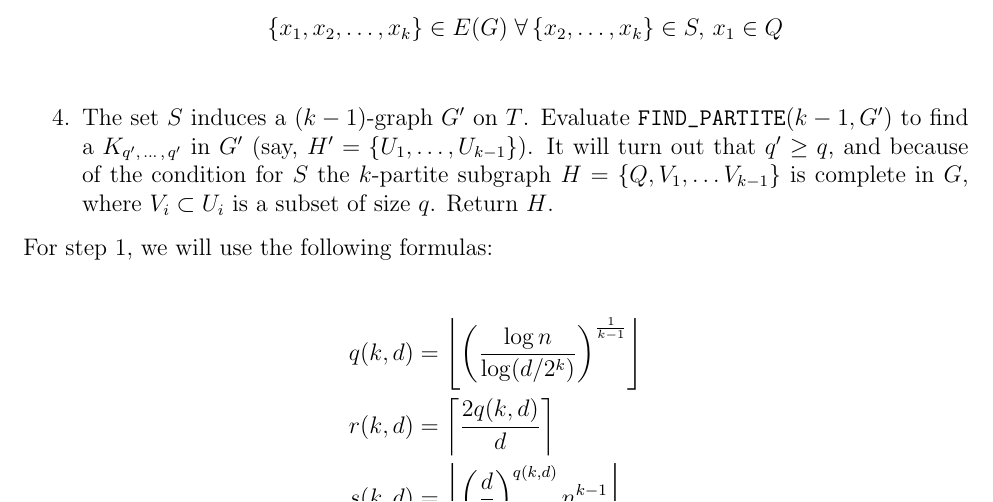
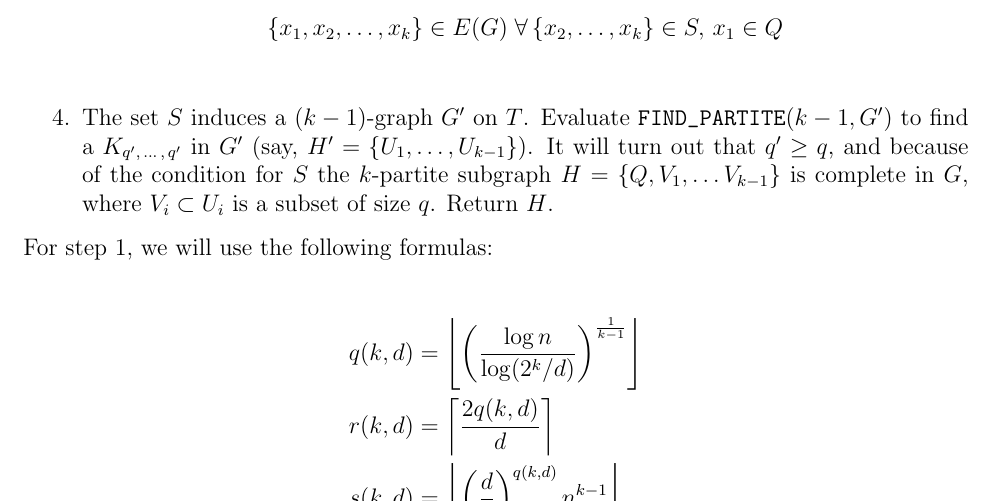
Before and after one commit to ferranEspuna/TFM, a LaTeX document (src/recursive.tex): part of page 1 of 3, cut so that both start at the same text. Compiled offline with pdfLaTeX.

Commit message:
starting lemma 2

```diff
--- a/src/recursive.tex
+++ b/src/recursive.tex
@@ -63,7 +63,7 @@
     For step~\ref{step:choose_parameters}, we will use the following formulas:
 
     \begin{align*}
-            q(k, d) &= \left\lfloor \left(  \frac{\log n}{\log (d/2^k)} \right)^{\frac{1}{k-1}} \right\rfloor \\
+            q(k, d) &= \left\lfloor \left(  \frac{\log n}{\log (2^k/d)} \right)^{\frac{1}{k-1}} \right\rfloor \\
             r(k, d) &= \left \lceil \frac{2q(k, d)}{d} \right \rceil \\
             s(k, d) &= \left\lfloor \left( \frac{d}{2} \right)^{q(k, d)} n^{k-1} \right\rfloor
             % TODO: show s <= choose(n-r, k-1)
```
